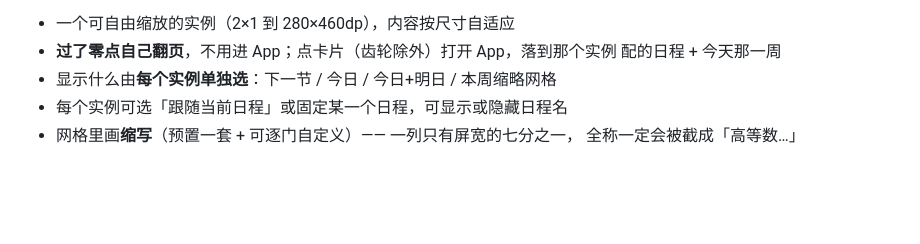
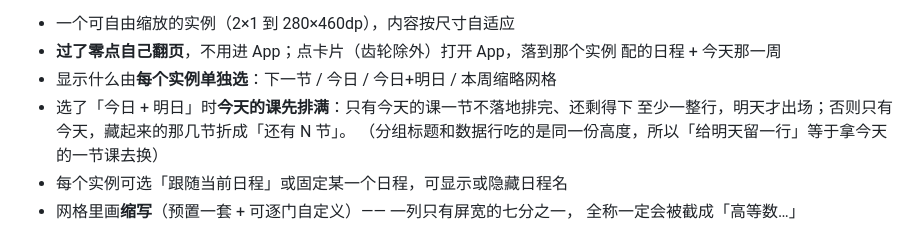
Before and after one commit to yitao-baka/ClassCal, a Markdown page: README.md, the part around the change. Drawn GitHub-style; blank space fills up the shorter version.

Commit message:
README：写清「今日 + 明日」的排法 —— 今天的课先排满，明天只在还剩整行时出场

```diff
--- a/README.md
+++ b/README.md
@@ -29,6 +29,9 @@
 - **过了零点自己翻页**，不用进 App；点卡片（齿轮除外）打开 App，落到那个实例
   配的日程 + 今天那一周
 - 显示什么由**每个实例单独选**：下一节 / 今日 / 今日+明日 / 本周缩略网格
+- 选了「今日 + 明日」时**今天的课先排满**：只有今天的课一节不落地排完、还剩得下
+  至少一整行，明天才出场；否则只有今天，藏起来的那几节折成「还有 N 节」。
+  （分组标题和数据行吃的是同一份高度，所以「给明天留一行」等于拿今天的一节课去换）
 - 每个实例可选「跟随当前日程」或固定某一个日程，可显示或隐藏日程名
 - 网格里画**缩写**（预置一套 + 可逐门自定义）—— 一列只有屏宽的七分之一，
   全称一定会被截成「高等数…」
```
